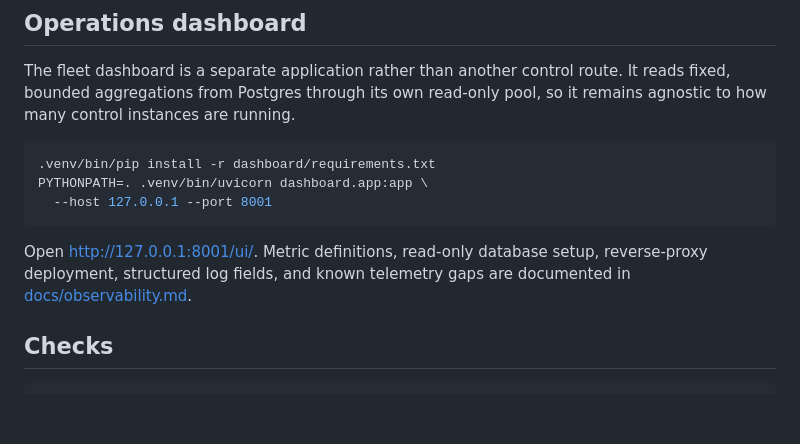
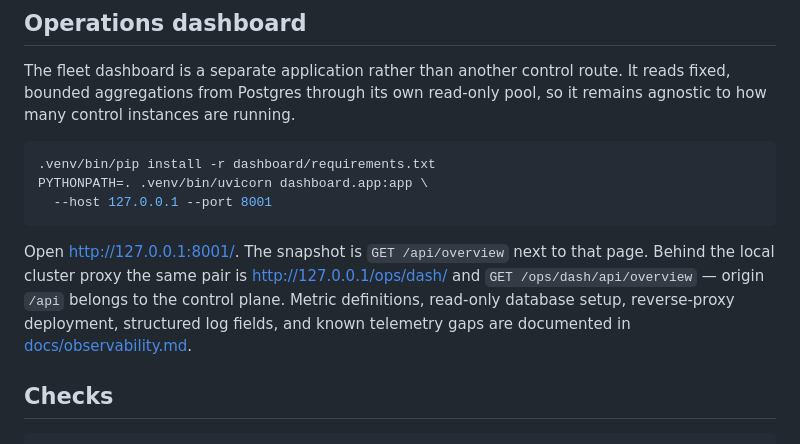
Before and after one commit to kochhar/cloud-agent, a Markdown page: README.md, the part around the change. Drawn GitHub-style; blank space fills up the shorter version.

````diff
--- a/README.md
+++ b/README.md
@@ -112,9 +112,12 @@ PYTHONPATH=. .venv/bin/uvicorn dashboard.app:app \
   --host 127.0.0.1 --port 8001
 ```
 
-Open http://127.0.0.1:8001/ui/. Metric definitions, read-only database setup,
-reverse-proxy deployment, structured log fields, and known telemetry gaps are
-documented in [docs/observability.md](docs/observability.md).
+Open http://127.0.0.1:8001/. The snapshot is `GET /api/overview` next to
+that page. Behind the local cluster proxy the same pair is
+http://127.0.0.1/ops/dash/ and `GET /ops/dash/api/overview` — origin
+`/api` belongs to the control plane. Metric definitions, read-only database
+setup, reverse-proxy deployment, structured log fields, and known telemetry
+gaps are documented in [docs/observability.md](docs/observability.md).
 
 ## Checks
 
````
